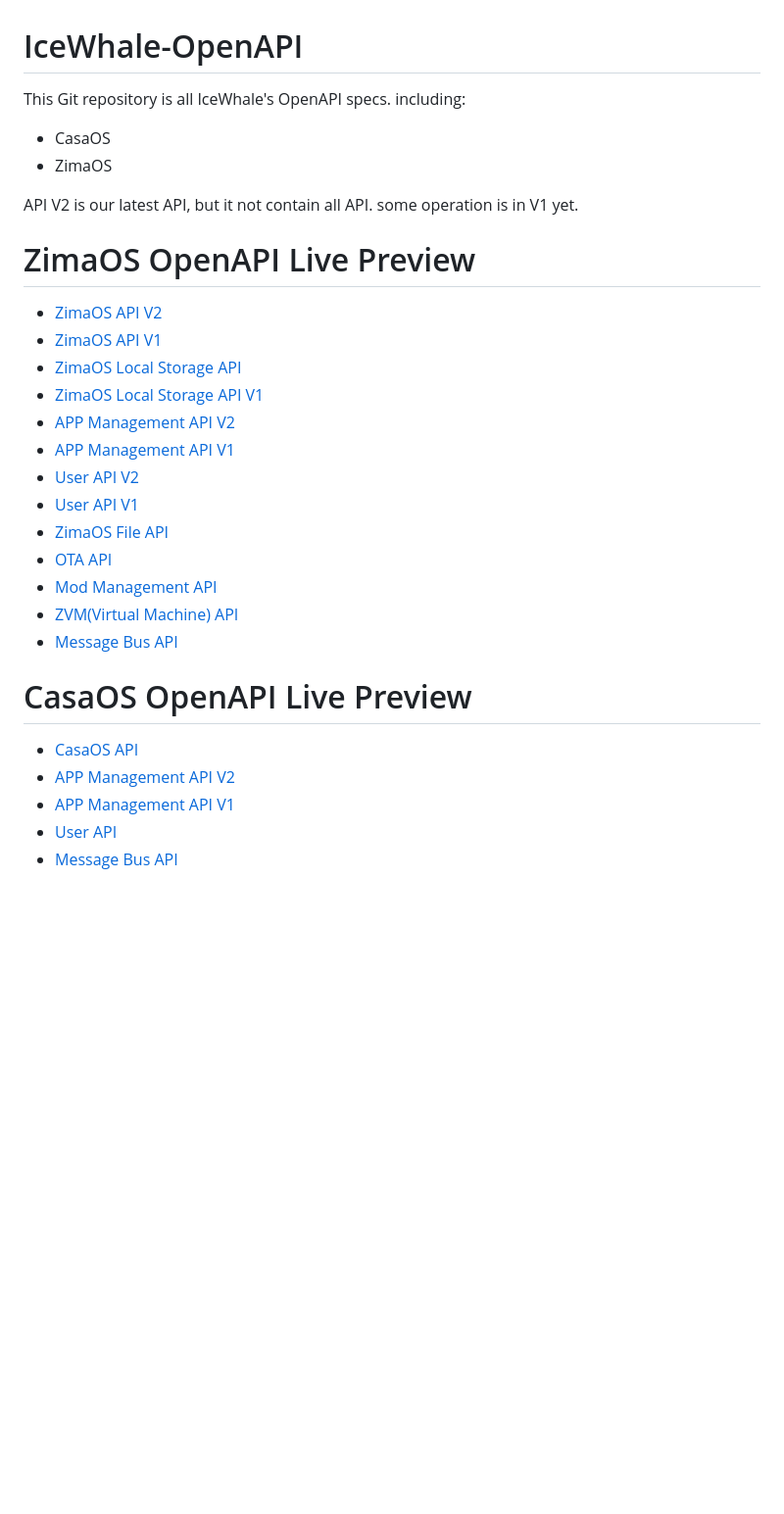
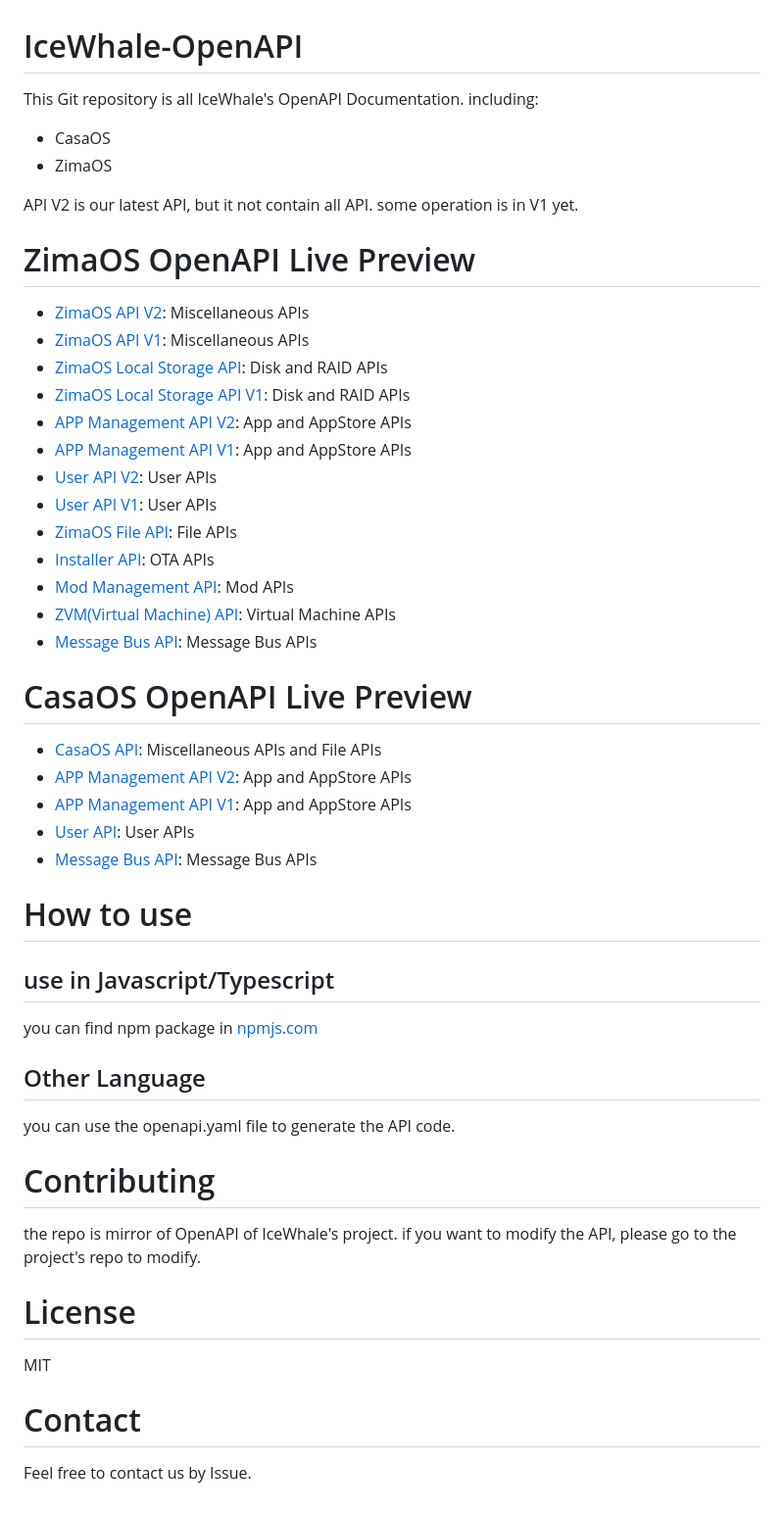
Before and after one commit to IceWhaleTech/IceWhale-OpenAPI, a Markdown page: README.md, the part around the change. Shown: that part at 98% size. Drawn GitHub-style; blank space fills up the shorter version.

Commit message:
chore: polish readme (#23)

```diff
--- a/README.md
+++ b/README.md
@@ -1,29 +1,44 @@
 # IceWhale-OpenAPI
 
-This Git repository is all IceWhale's OpenAPI specs. including:
+This Git repository is all IceWhale's OpenAPI Documentation. including:
 - CasaOS
 - ZimaOS
 
 API V2 is our latest API, but it not contain all API. some operation is in V1 yet.
 
 # ZimaOS OpenAPI Live Preview
-- [ZimaOS API V2](https://editor.swagger.io/?url=https://raw.githubusercontent.com/IceWhaleTech/IceWhale-OpenAPI/main/zimaos/zimaos/openapi.yaml)
-- [ZimaOS API V1](https://editor.swagger.io/?url=https://raw.githubusercontent.com/IceWhaleTech/IceWhale-OpenAPI/main/zimaos/zimaos/openapi_v1.yaml)
-- [ZimaOS Local Storage API](https://editor.swagger.io/?url=https://raw.githubusercontent.com/IceWhaleTech/IceWhale-OpenAPI/main/zimaos-local-storage/local_storage/openapi.yaml)
-- [ZimaOS Local Storage API V1](https://editor.swagger.io/?url=https://raw.githubusercontent.com/IceWhaleTech/IceWhale-OpenAPI/main/zimaos-local-storage/local_storage/openapi_v1.yaml)
-- [APP Management API V2](https://editor.swagger.io/?url=https://raw.githubusercontent.com/IceWhaleTech/IceWhale-OpenAPI/main/zimaos-app-management/app_management/openapi.yaml)
-- [APP Management API V1](https://editor.swagger.io/?url=https://raw.githubusercontent.com/IceWhaleTech/IceWhale-OpenAPI/main/zimaos-app-management/app_management/openapi_v1.yaml)
-- [User API V2](https://editor.swagger.io/?url=https://raw.githubusercontent.com/IceWhaleTech/IceWhale-OpenAPI/main/zimaos-user-service/users/openapi.yaml)
-- [User API V1](https://editor.swagger.io/?url=https://raw.githubusercontent.com/IceWhaleTech/IceWhale-OpenAPI/main/zimaos-user-service/users/openapi_v1.yaml)
-- [ZimaOS File API](https://editor.swagger.io/?url=https://raw.githubusercontent.com/IceWhaleTech/IceWhale-OpenAPI/main/icewhale-files/openapi.yaml)
-- [OTA API](https://editor.swagger.io/?url=https://raw.githubusercontent.com/IceWhaleTech/IceWhale-OpenAPI/main/casaos-installer/installer/openapi.yaml)
-- [Mod Management API](https://editor.swagger.io/?url=https://raw.githubusercontent.com/IceWhaleTech/IceWhale-OpenAPI/main/zimaos-mod-management/mod_management/openapi.yaml)
-- [ZVM(Virtual Machine) API](https://editor.swagger.io/?url=https://raw.githubusercontent.com/IceWhaleTech/IceWhale-OpenAPI/main/zimaos-virt-management/virt_management/openapi.yaml)
-- [Message Bus API](https://editor.swagger.io/?url=https://raw.githubusercontent.com/IceWhaleTech/IceWhale-OpenAPI/main/casaos-message-bus/message_bus/openapi.yaml)
+- [ZimaOS API V2](https://editor.swagger.io/?url=https://raw.githubusercontent.com/IceWhaleTech/IceWhale-OpenAPI/main/zimaos/zimaos/openapi.yaml): Miscellaneous APIs
+- [ZimaOS API V1](https://editor.swagger.io/?url=https://raw.githubusercontent.com/IceWhaleTech/IceWhale-OpenAPI/main/zimaos/zimaos/openapi_v1.yaml): Miscellaneous APIs
+- [ZimaOS Local Storage API](https://editor.swagger.io/?url=https://raw.githubusercontent.com/IceWhaleTech/IceWhale-OpenAPI/main/zimaos-local-storage/local_storage/openapi.yaml): Disk and RAID APIs
+- [ZimaOS Local Storage API V1](https://editor.swagger.io/?url=https://raw.githubusercontent.com/IceWhaleTech/IceWhale-OpenAPI/main/zimaos-local-storage/local_storage/openapi_v1.yaml): Disk and RAID APIs
+- [APP Management API V2](https://editor.swagger.io/?url=https://raw.githubusercontent.com/IceWhaleTech/IceWhale-OpenAPI/main/zimaos-app-management/app_management/openapi.yaml): App and AppStore APIs
+- [APP Management API V1](https://editor.swagger.io/?url=https://raw.githubusercontent.com/IceWhaleTech/IceWhale-OpenAPI/main/zimaos-app-management/app_management/openapi_v1.yaml): App and AppStore APIs
+- [User API V2](https://editor.swagger.io/?url=https://raw.githubusercontent.com/IceWhaleTech/IceWhale-OpenAPI/main/zimaos-user-service/users/openapi.yaml): User APIs
+- [User API V1](https://editor.swagger.io/?url=https://raw.githubusercontent.com/IceWhaleTech/IceWhale-OpenAPI/main/zimaos-user-service/users/openapi_v1.yaml): User APIs
+- [ZimaOS File API](https://editor.swagger.io/?url=https://raw.githubusercontent.com/IceWhaleTech/IceWhale-OpenAPI/main/icewhale-files/openapi.yaml): File APIs
+- [Installer API](https://editor.swagger.io/?url=https://raw.githubusercontent.com/IceWhaleTech/IceWhale-OpenAPI/main/casaos-installer/installer/openapi.yaml): OTA APIs
+- [Mod Management API](https://editor.swagger.io/?url=https://raw.githubusercontent.com/IceWhaleTech/IceWhale-OpenAPI/main/zimaos-mod-management/mod_management/openapi.yaml): Mod APIs
+- [ZVM(Virtual Machine) API](https://editor.swagger.io/?url=https://raw.githubusercontent.com/IceWhaleTech/IceWhale-OpenAPI/main/zimaos-virt-management/virt_management/openapi.yaml): Virtual Machine APIs
+- [Message Bus API](https://editor.swagger.io/?url=https://raw.githubusercontent.com/IceWhaleTech/IceWhale-OpenAPI/main/casaos-message-bus/message_bus/openapi.yaml): Message Bus APIs
 
 # CasaOS OpenAPI Live Preview
-- [CasaOS API](https://editor.swagger.io/?url=https://raw.githubusercontent.com/IceWhaleTech/IceWhale-OpenAPI/main/casaos/casaos/openapi.yaml)
-- [APP Management API V2](https://editor.swagger.io/?url=https://raw.githubusercontent.com/IceWhaleTech/IceWhale-OpenAPI/main/casaos-app-management/app_management/openapi.yaml)
-- [APP Management API V1](https://editor.swagger.io/?url=https://raw.githubusercontent.com/IceWhaleTech/IceWhale-OpenAPI/main/casaos-app-management/app_management/openapi_v1.yaml)
-- [User API](https://editor.swagger.io/?url=https://raw.githubusercontent.com/IceWhaleTech/IceWhale-OpenAPI/main/casaos-user-service/users/openapi.yaml)
-- [Message Bus API](https://editor.swagger.io/?url=https://raw.githubusercontent.com/IceWhaleTech/IceWhale-OpenAPI/main/casaos-message-bus/message_bus/openapi.yaml)
+- [CasaOS API](https://editor.swagger.io/?url=https://raw.githubusercontent.com/IceWhaleTech/IceWhale-OpenAPI/main/casaos/casaos/openapi.yaml): Miscellaneous APIs and File APIs
+- [APP Management API V2](https://editor.swagger.io/?url=https://raw.githubusercontent.com/IceWhaleTech/IceWhale-OpenAPI/main/casaos-app-management/app_management/openapi.yaml): App and AppStore APIs
+- [APP Management API V1](https://editor.swagger.io/?url=https://raw.githubusercontent.com/IceWhaleTech/IceWhale-OpenAPI/main/casaos-app-management/app_management/openapi_v1.yaml): App and AppStore APIs
+- [User API](https://editor.swagger.io/?url=https://raw.githubusercontent.com/IceWhaleTech/IceWhale-OpenAPI/main/casaos-user-service/users/openapi.yaml): User APIs
+- [Message Bus API](https://editor.swagger.io/?url=https://raw.githubusercontent.com/IceWhaleTech/IceWhale-OpenAPI/main/casaos-message-bus/message_bus/openapi.yaml): Message Bus APIs
+
+# How to use
+## use in Javascript/Typescript
+you can find npm package in [npmjs.com](https://www.npmjs.com/settings/icewhale/packages)
+## Other Language
+you can use the openapi.yaml file to generate the API code.
+
+# Contributing
+the repo is mirror of OpenAPI of IceWhale's project. if you want to modify the API, please go to the project's repo to modify.
+
+# License
+MIT
+
+# Contact
+Feel free to contact us by Issue.
```
